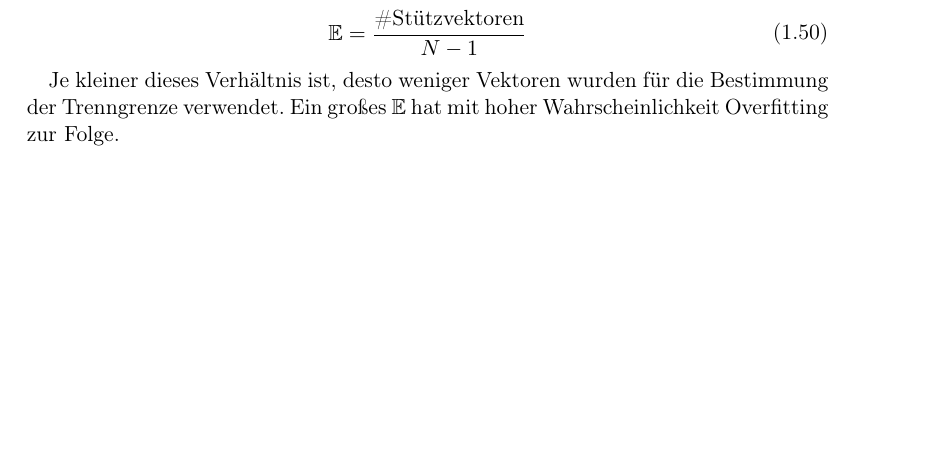
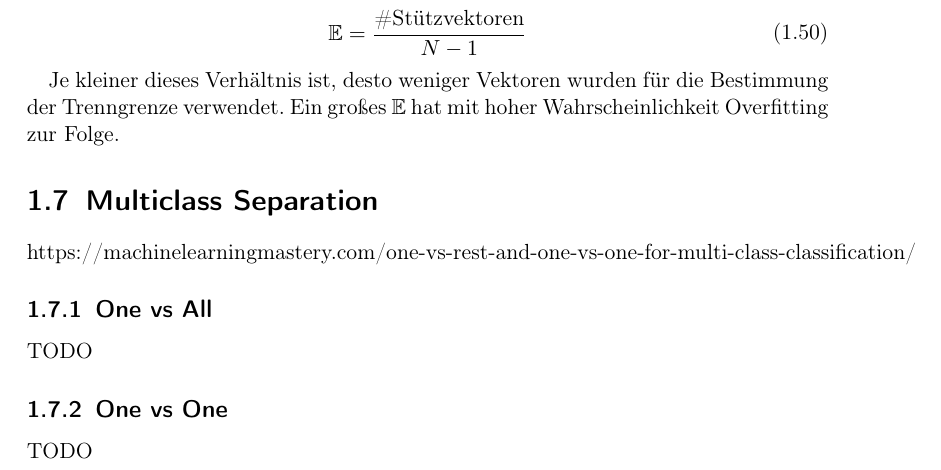
Before and after one commit to hopfii/SVM, a LaTeX document (handout/main.tex): part of page 23 of 24, cut so that both start at the same text, the shorter picture padded with empty space. Compiled offline with pdfLaTeX.

Commit message:
adds some todos (one vs one, one vs all)  for multiclass problems

```diff
--- a/handout/main.tex
+++ b/handout/main.tex
@@ -727,6 +727,16 @@ Um das Generalisisierungsverhalten einer \ac{SVM} für $N$ Eingabevektoren beurt
 Je kleiner dieses Verhältnis ist, desto weniger Vektoren wurden für die Bestimmung der Trenngrenze verwendet. Ein großes $\mathbb{E}$ hat mit hoher Wahrscheinlichkeit Overfitting zur Folge.
 
 
+\section{Multiclass Separation}
+https://machinelearningmastery.com/one-vs-rest-and-one-vs-one-for-multi-class-classification/
+
+\subsection{One vs All}
+TODO
+
+\subsection{One vs One}
+TODO
+
+
 % THIS COMMAND ADDS ALL ENTRIES (EVEN UNREFERENCED) TO BIBLIOGRAPHY
 \nocite{*}
 
```
Also changed, not shown: 4 other files.
